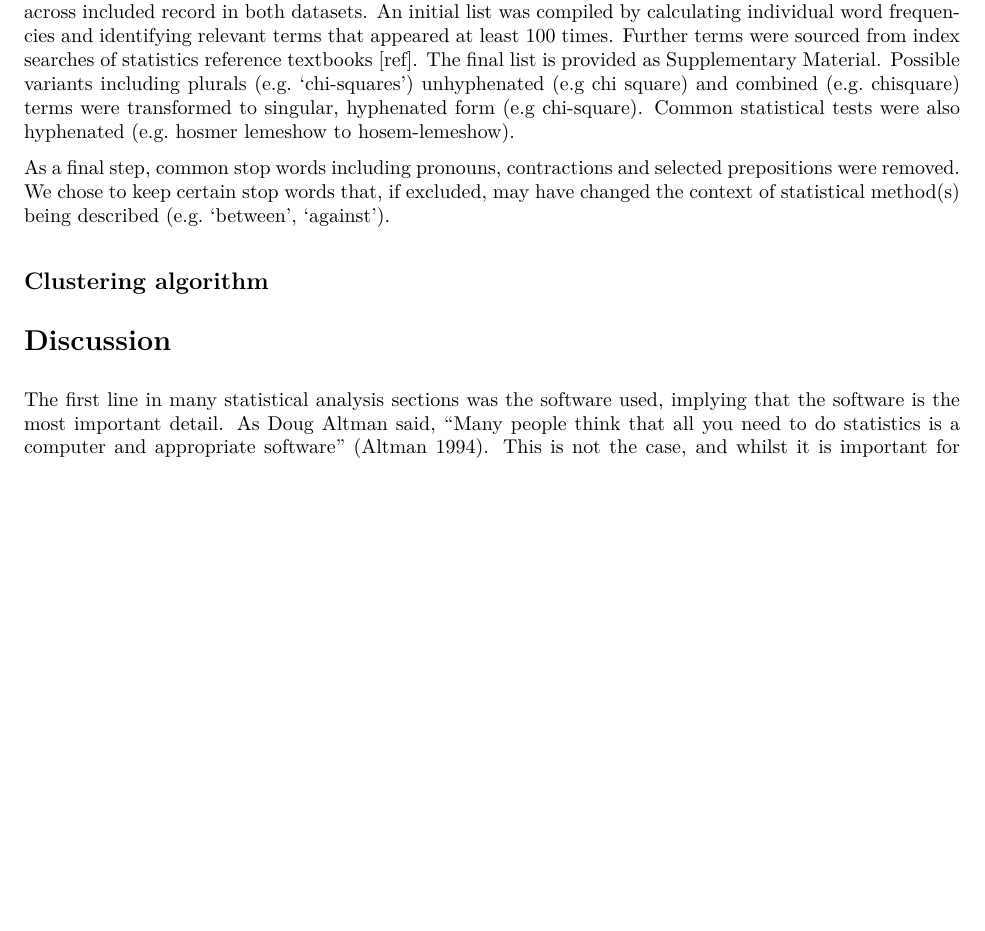
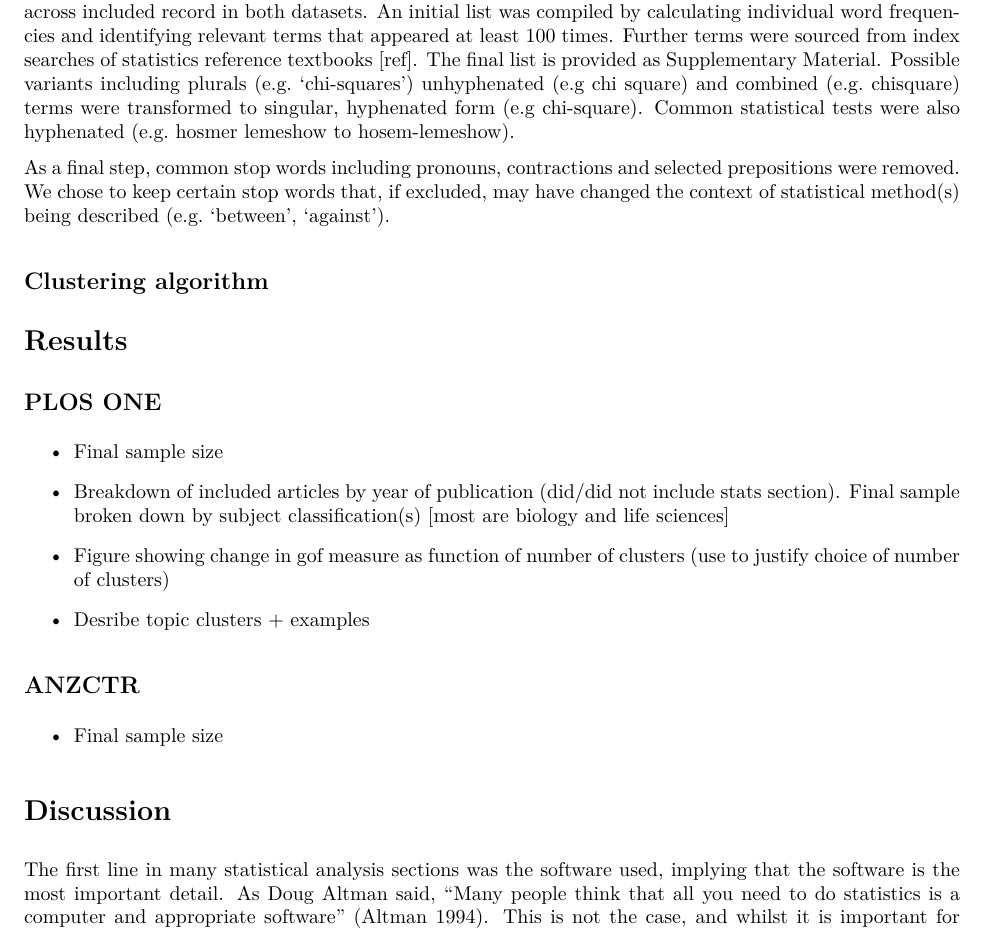
Before and after one commit to agbarnett/stats_section, an R Markdown document (manuscript/draft_manuscript.Rmd): part of page 3 of 4, cut so that both start at the same text, the shorter picture padded with empty space. The pictures show the output file manuscript/draft_manuscript.pdf that the author committed with the source.

Commit message:
results outline

````diff
--- a/manuscript/draft_manuscript.Rmd
+++ b/manuscript/draft_manuscript.Rmd
@@ -118,7 +118,20 @@ As a final step, common stop words including pronouns, contractions and selected
 
 <!-- ``` -->
 
+# Results
 
+## PLOS ONE
+
+* Final sample size
+* Breakdown of included articles by year of publication (did/did not include stats section). Final sample broken down by subject classification(s) [most are biology and life sciences]
+* Figure showing change in gof measure as function of number of clusters (use to justify choice of number of clusters)
+
+* Desribe topic clusters + examples
+
+
+## ANZCTR
+
+* Final sample size
 
 # Discussion
 
````
Also changed, not shown: manuscript/draft_manuscript.pdf.
